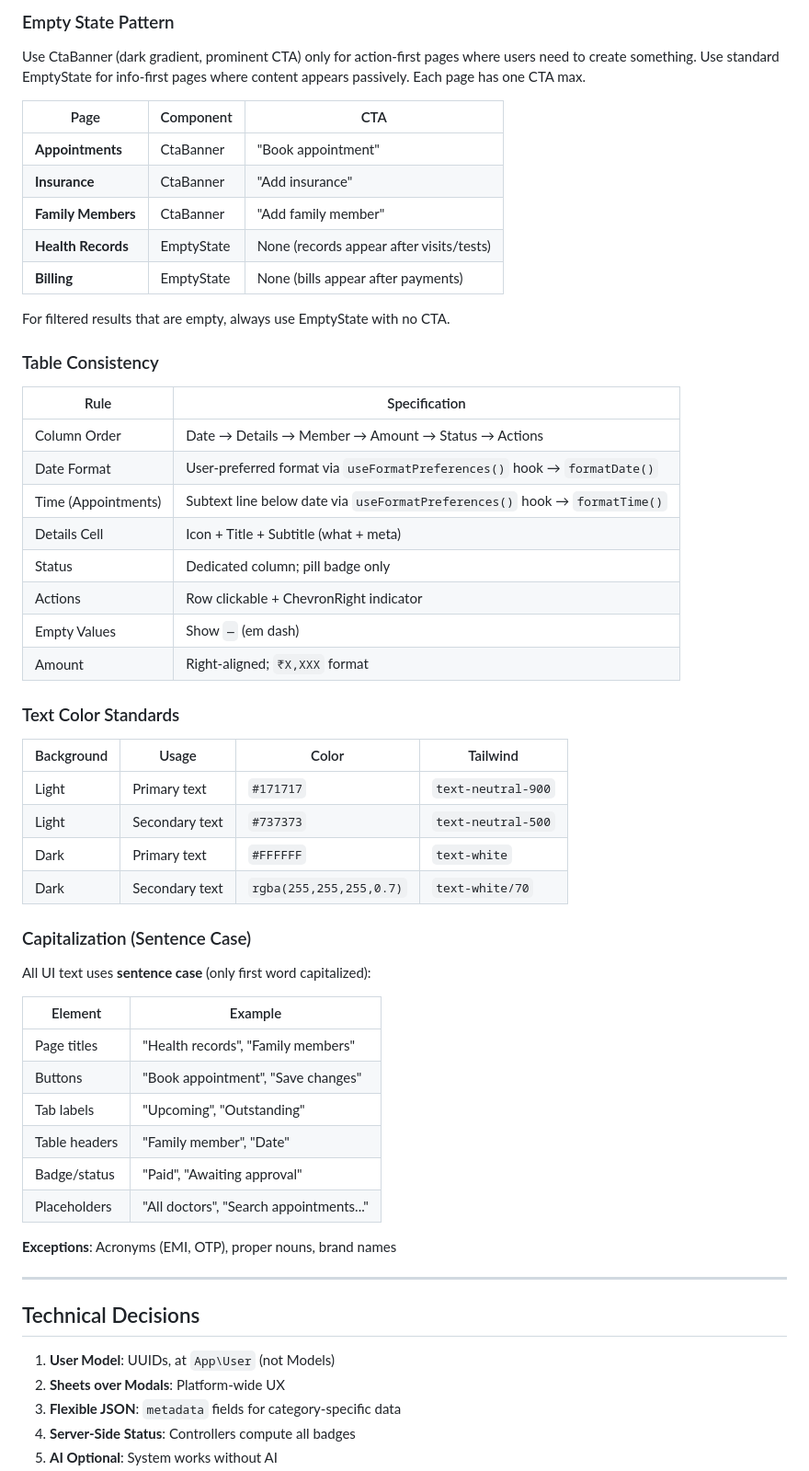
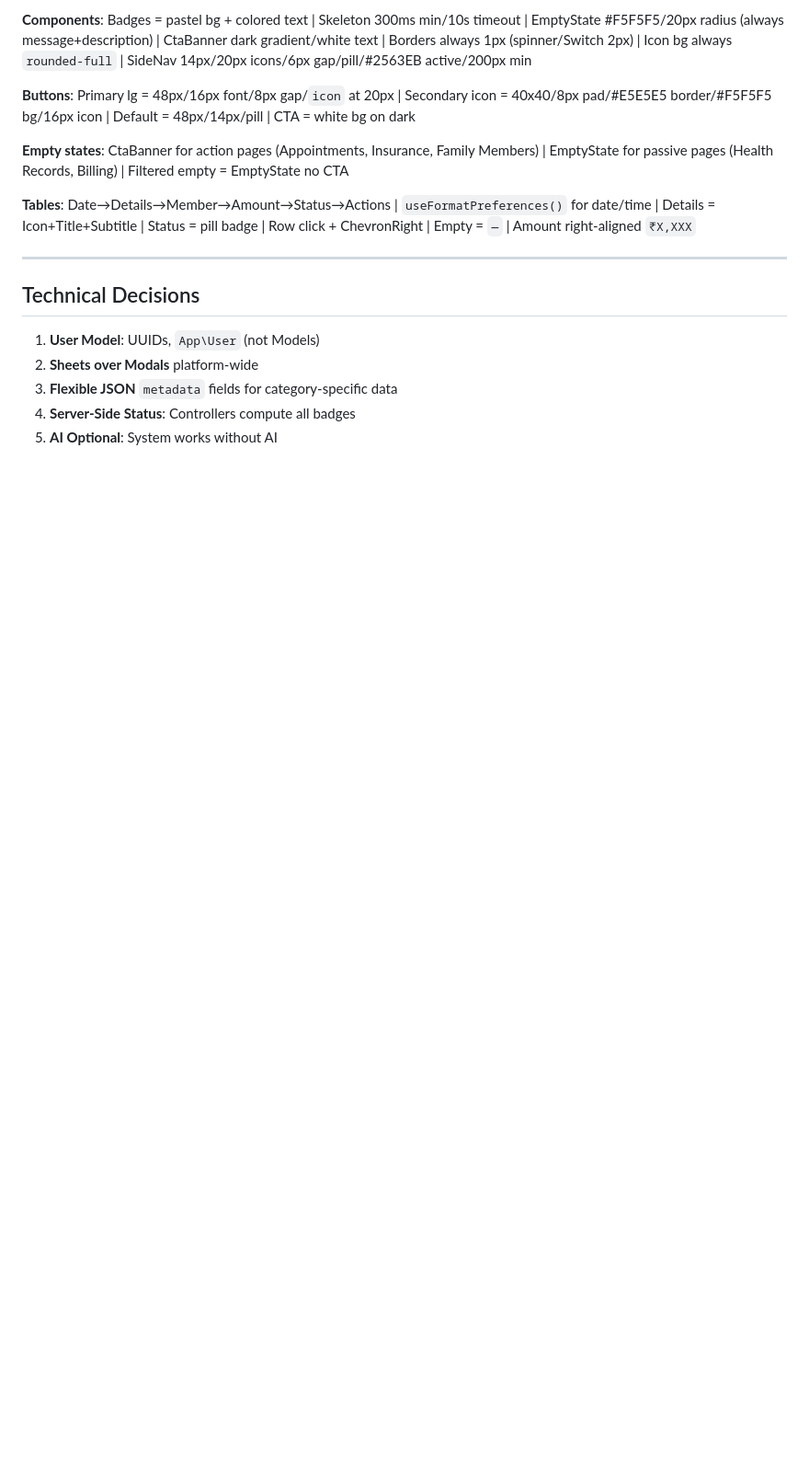
Before and after one commit to tanujapaunikar487/HealthFirst, a Markdown page: claude.md, the part around one of its changes. Shown at 92% size. GitHub-like rendering; blank space fills up the shorter version.

```diff
--- a/claude.md
+++ b/claude.md
@@ -74,61 +26,18 @@ OLLAMA_MODEL=qwen2.5:7b
 
-### Empty State Pattern
+**Components**: Badges = pastel bg + colored text | Skeleton 300ms min/10s timeout | EmptyState #F5F5F5/20px radius (always message+description) | CtaBanner dark gradient/white text | Borders always 1px (spinner/Switch 2px) | Icon bg always `rounded-full` | SideNav 14px/20px icons/6px gap/pill/#2563EB active/200px min
 
-Use CtaBanner (dark gradient, prominent CTA) only for action-first pages where users need to create something. Use standard EmptyState for info-first pages where content appears passively. Each page has one CTA max.
+**Buttons**: Primary lg = 48px/16px font/8px gap/`icon` at 20px | Secondary icon = 40x40/8px pad/#E5E5E5 border/#F5F5F5 bg/16px icon | Default = 48px/14px/pill | CTA = white bg on dark
 
-| Page | Component | CTA |
-|------|-----------|-----|
-| **Appointments** | CtaBanner | "Book appointment" |
-| **Insurance** | CtaBanner | "Add insurance" |
-| **Family Members** | CtaBanner | "Add family member" |
-| **Health Records** | EmptyState | None (records appear after visits/tests) |
-| **Billing** | EmptyState | None (bills appear after payments) |
+**Empty states**: CtaBanner for action pages (Appointments, Insurance, Family Members) | EmptyState for passive pages (Health Records, Billing) | Filtered empty = EmptyState no CTA
 
-For filtered results that are empty, always use EmptyState with no CTA.
-
-### Table Consistency
-
-| Rule | Specification |
-|------|---------------|
-| Column Order | Date → Details → Member → Amount → Status → Actions |
-| Date Format | User-preferred format via `useFormatPreferences()` hook → `formatDate()` |
-| Time (Appointments) | Subtext line below date via `useFormatPreferences()` hook → `formatTime()` |
-| Details Cell | Icon + Title + Subtitle (what + meta) |
-| Status | Dedicated column; pill badge only |
-| Actions | Row clickable + ChevronRight indicator |
-| Empty Values | Show `—` (em dash) |
-| Amount | Right-aligned; `₹X,XXX` format |
-
-### Text Color Standards
-
-| Background | Usage | Color | Tailwind |
-|------------|-------|-------|----------|
-| Light | Primary text | `#171717` | `text-neutral-900` |
-| Light | Secondary text | `#737373` | `text-neutral-500` |
-| Dark | Primary text | `#FFFFFF` | `text-white` |
-| Dark | Secondary text | `rgba(255,255,255,0.7)` | `text-white/70` |
-
-### Capitalization (Sentence Case)
-
-All UI text uses **sentence case** (only first word capitalized):
-
-| Element | Example |
-|---------|---------|
-| Page titles | "Health records", "Family members" |
-| Buttons | "Book appointment", "Save changes" |
-| Tab labels | "Upcoming", "Outstanding" |
-| Table headers | "Family member", "Date" |
-| Badge/status | "Paid", "Awaiting approval" |
-| Placeholders | "All doctors", "Search appointments..." |
-
-**Exceptions**: Acronyms (EMI, OTP), proper nouns, brand names
+**Tables**: Date→Details→Member→Amount→Status→Actions | `useFormatPreferences()` for date/time | Details = Icon+Title+Subtitle | Status = pill badge | Row click + ChevronRight | Empty = `—` | Amount right-aligned `₹X,XXX`
 
 ---
 
 ## Technical Decisions
 
-1. **User Model**: UUIDs, at `App\User` (not Models)
-2. **Sheets over Modals**: Platform-wide UX
-3. **Flexible JSON**: `metadata` fields for category-specific data
+1. **User Model**: UUIDs, `App\User` (not Models)
+2. **Sheets over Modals** platform-wide
+3. **Flexible JSON** `metadata` fields for category-specific data
 4. **Server-Side Status**: Controllers compute all badges
 5. **AI Optional**: System works without AI
```
Also changed, not shown: other parts of claude.md (+24 -72 lines).
